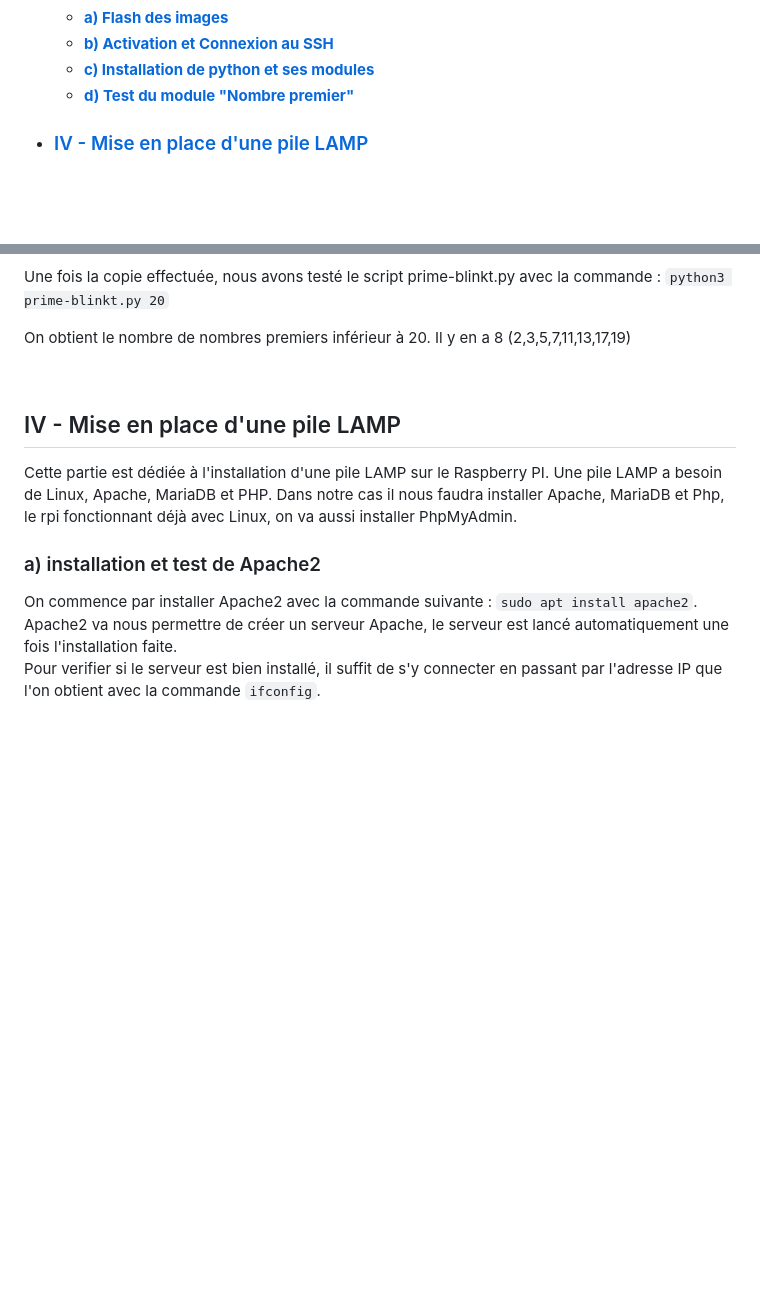
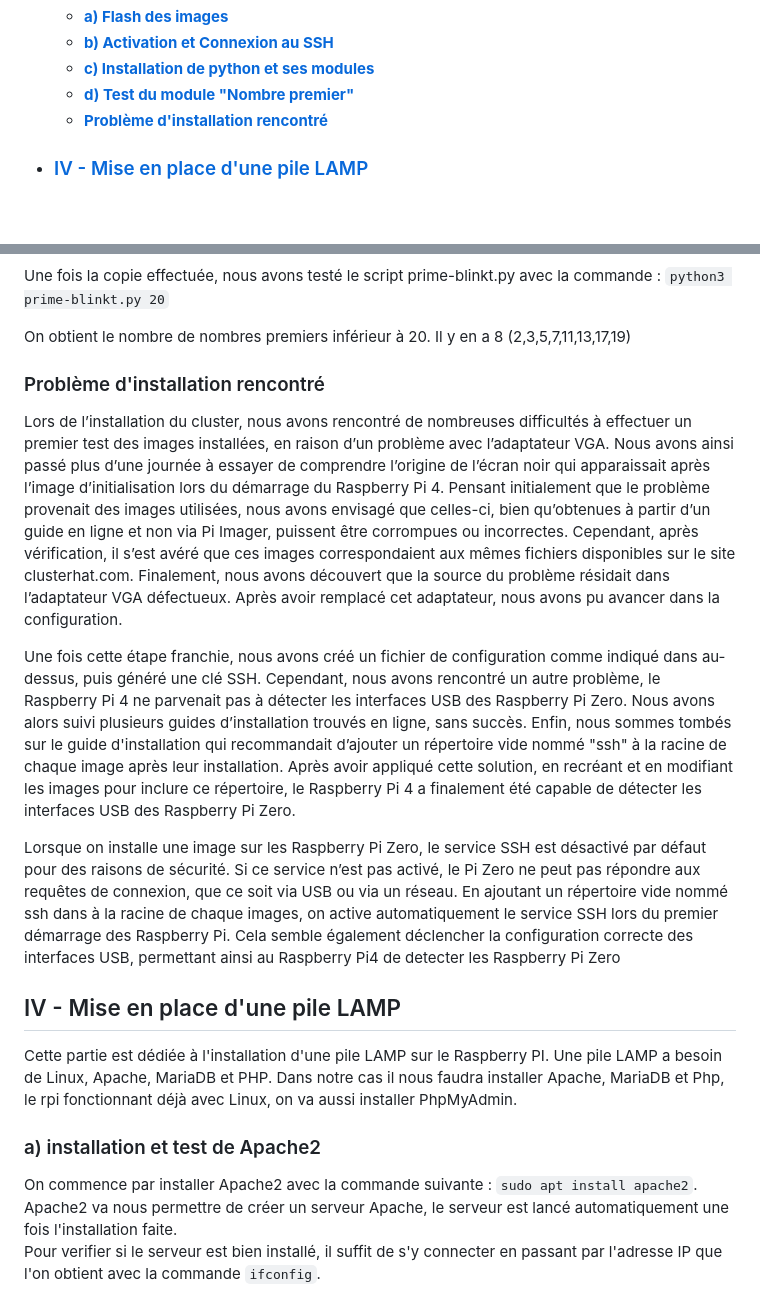
Before and after one commit to octogenarian78/SAE-S5, a Markdown page: docs/Installation/installation.md, 2 parts joined by grey strips. Rendered like a GitHub page; blank space fills up the shorter version.

Commit message:
docs installation.md : Ajout de la section "Problème rencontré" lors de l'installation

```diff
--- a/docs/Installation/installation.md
+++ b/docs/Installation/installation.md
@@ -29,6 +29,7 @@ Ce document décrit en détail les étapes d'installation<br>
     - [**b) Activation et Connexion au SSH**](#p3b)
     - [**c) Installation de python et ses modules**](#p3c)
     - [**d) Test du module "Nombre premier"**](#p3d)
+    - [**Problème d'installation rencontré**](#a-namep3prob-problème-dinstallation-rencontré)
 
 - ### [IV - Mise en place d'une pile LAMP](#p4)
 
@@ -199,8 +200,26 @@ Une fois la copie effectuée, nous avons testé le script prime-blinkt.py avec l
 
 On obtient le nombre de nombres premiers inférieur à 20. Il y en a 8 (2,3,5,7,11,13,17,19)
 
+### <a name="p3prob"></a> Problème d'installation rencontré
+
+Lors de l’installation du cluster, nous avons rencontré de nombreuses difficultés à effectuer un premier test des images installées, en raison d’un problème avec l’adaptateur VGA.
+Nous avons ainsi passé plus d’une journée à essayer de comprendre l’origine de l’écran noir qui apparaissait après l’image d’initialisation lors du démarrage du Raspberry Pi 4.
+Pensant initialement que le problème provenait des images utilisées, nous avons envisagé que celles-ci, bien qu’obtenues à partir d’un guide en ligne et non via Pi Imager, puissent être corrompues ou incorrectes.
+Cependant, après vérification, il s’est avéré que ces images correspondaient aux mêmes fichiers disponibles sur le site clusterhat.com.
+Finalement, nous avons découvert que la source du problème résidait dans l’adaptateur VGA défectueux. Après avoir remplacé cet adaptateur, nous avons pu avancer dans la configuration.
 <br>
 
+Une fois cette étape franchie, nous avons créé un fichier de configuration comme indiqué dans au-dessus, puis généré une clé SSH. Cependant, nous avons rencontré un autre problème, le Raspberry Pi 4 ne parvenait pas à détecter les interfaces USB des Raspberry Pi Zero.
+Nous avons alors suivi plusieurs guides d’installation trouvés en ligne, sans succès.
+Enfin, nous sommes tombés sur le guide d'installation qui recommandait d’ajouter un répertoire vide nommé "ssh" à la racine de chaque image après leur installation.
+Après avoir appliqué cette solution, en recréant et en modifiant les images pour inclure ce répertoire, le Raspberry Pi 4 a finalement été capable de détecter les interfaces USB des Raspberry Pi Zero.
+<br>
+
+Lorsque on installe une image sur les Raspberry Pi Zero, le service SSH est désactivé par défaut pour des raisons de sécurité.
+Si ce service n’est pas activé, le Pi Zero ne peut pas répondre aux requêtes de connexion, que ce soit via USB ou via un réseau.
+En ajoutant un répertoire vide nommé ssh dans à la racine de chaque images, on active automatiquement le service SSH lors du premier démarrage des Raspberry Pi.
+Cela semble également déclencher la configuration correcte des interfaces USB, permettant ainsi au Raspberry Pi4 de detecter les Raspberry Pi Zero
+<br>
 ## <a name="p4"></a> IV - Mise en place d'une pile LAMP
 
 Cette partie est dédiée à l'installation d'une pile LAMP sur le Raspberry PI.
```
